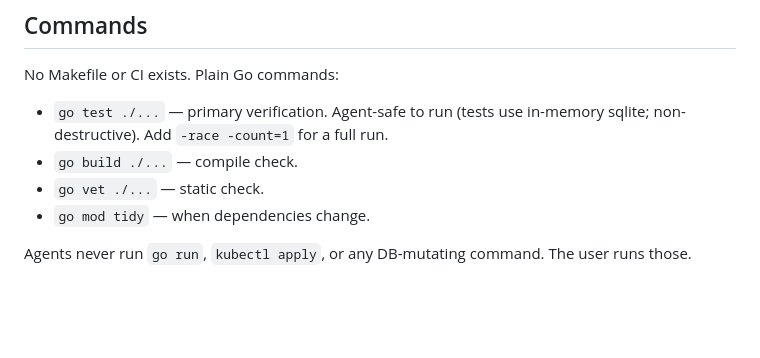
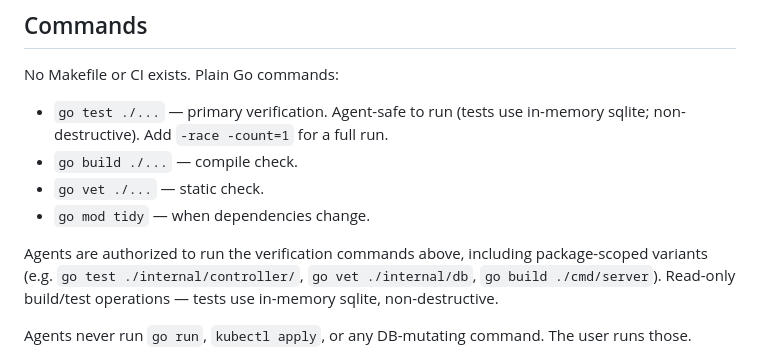
Before and after one commit to CodeZeroSugar/ofan, a Markdown page: AGENTS.md, the part around the change. Drawn GitHub-style; blank space fills up the shorter version.

Commit message:
updated todo, updated AGENTS to allow for free use of tools in go toolchain to assist with diagnostics

```diff
--- a/AGENTS.md
+++ b/AGENTS.md
@@ -149,6 +149,11 @@ No Makefile or CI exists. Plain Go commands:
 - `go vet ./...` — static check.
 - `go mod tidy` — when dependencies change.
 
+Agents are authorized to run the verification commands above, including
+package-scoped variants (e.g. `go test ./internal/controller/`,
+`go vet ./internal/db`, `go build ./cmd/server`). Read-only build/test
+operations — tests use in-memory sqlite, non-destructive.
+
 Agents never run `go run`, `kubectl apply`, or any DB-mutating command. The user
 runs those.
 
```
